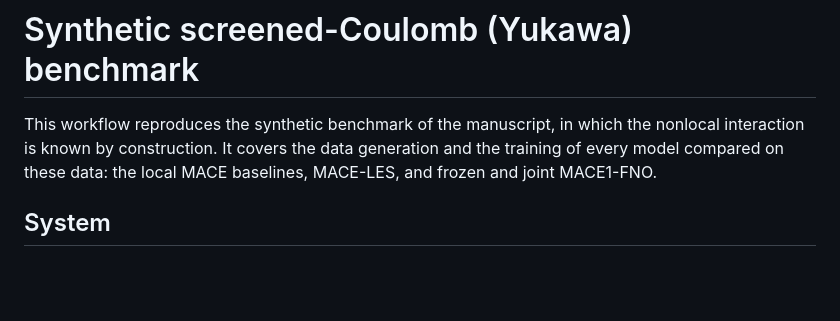
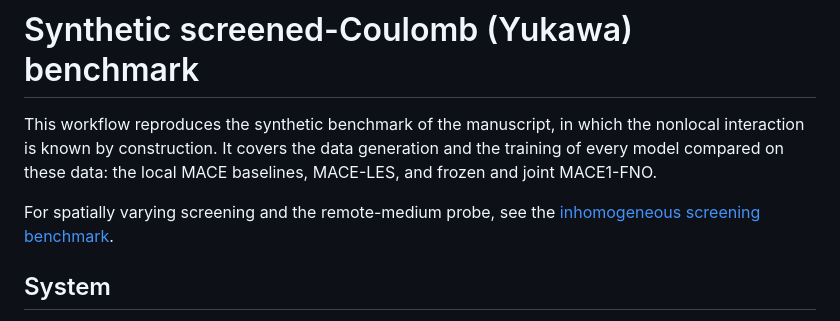
Before and after one commit to wch3n/mace_fno, a Markdown page: benchmarks/synthetic_yukawa/README.md, the part around the change. Rendered like a GitHub page; blank space fills up the shorter version.

```diff
--- a/benchmarks/synthetic_yukawa/README.md
+++ b/benchmarks/synthetic_yukawa/README.md
@@ -4,6 +4,9 @@ This workflow reproduces the synthetic benchmark of the manuscript, in which the
 nonlocal interaction is known by construction. It covers the data generation and
 the training of every model compared on these data: the local MACE baselines,
 MACE-LES, and frozen and joint MACE1-FNO.
+
+For spatially varying screening and the remote-medium probe, see the
+[inhomogeneous screening benchmark](../heterogeneous_screening/README.md).
 
 ## System
 
```
Also changed, not shown: README.md (+1 -0 lines), benchmarks/heterogeneous_screening/README.md (added, +162 -0 lines).
